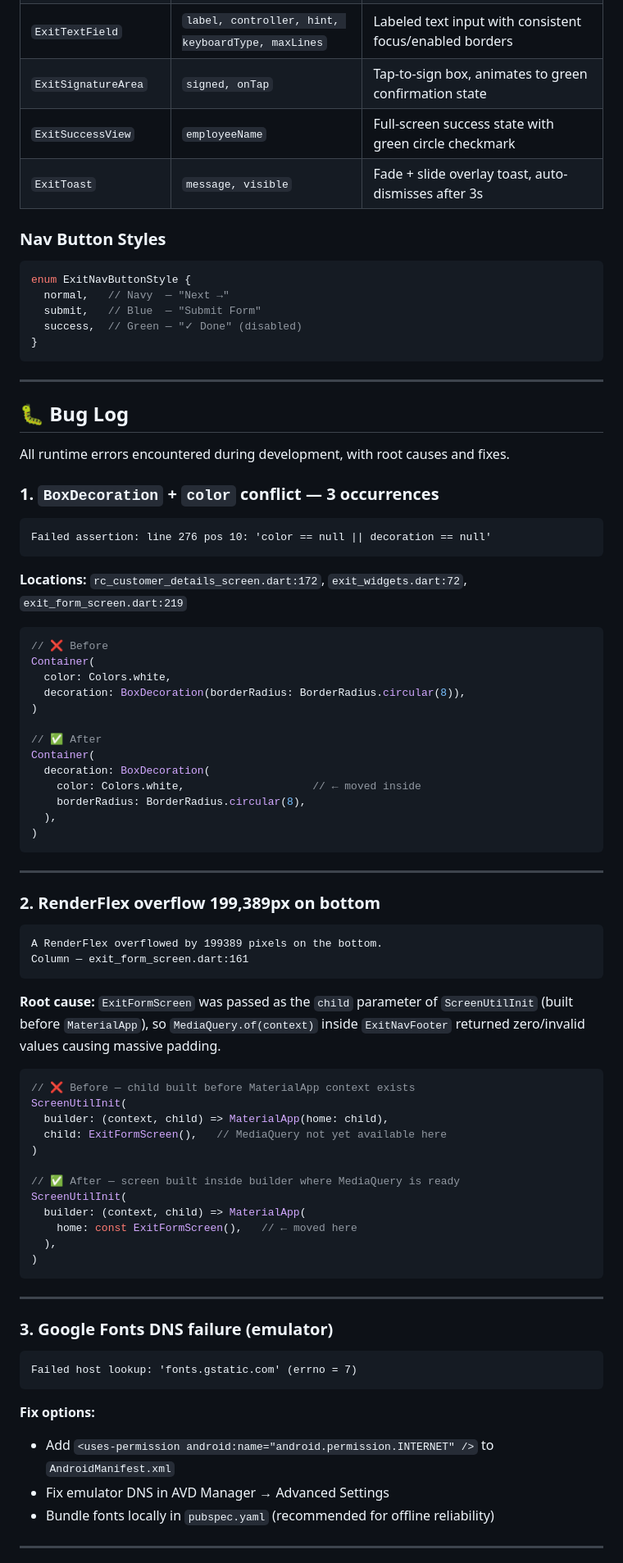
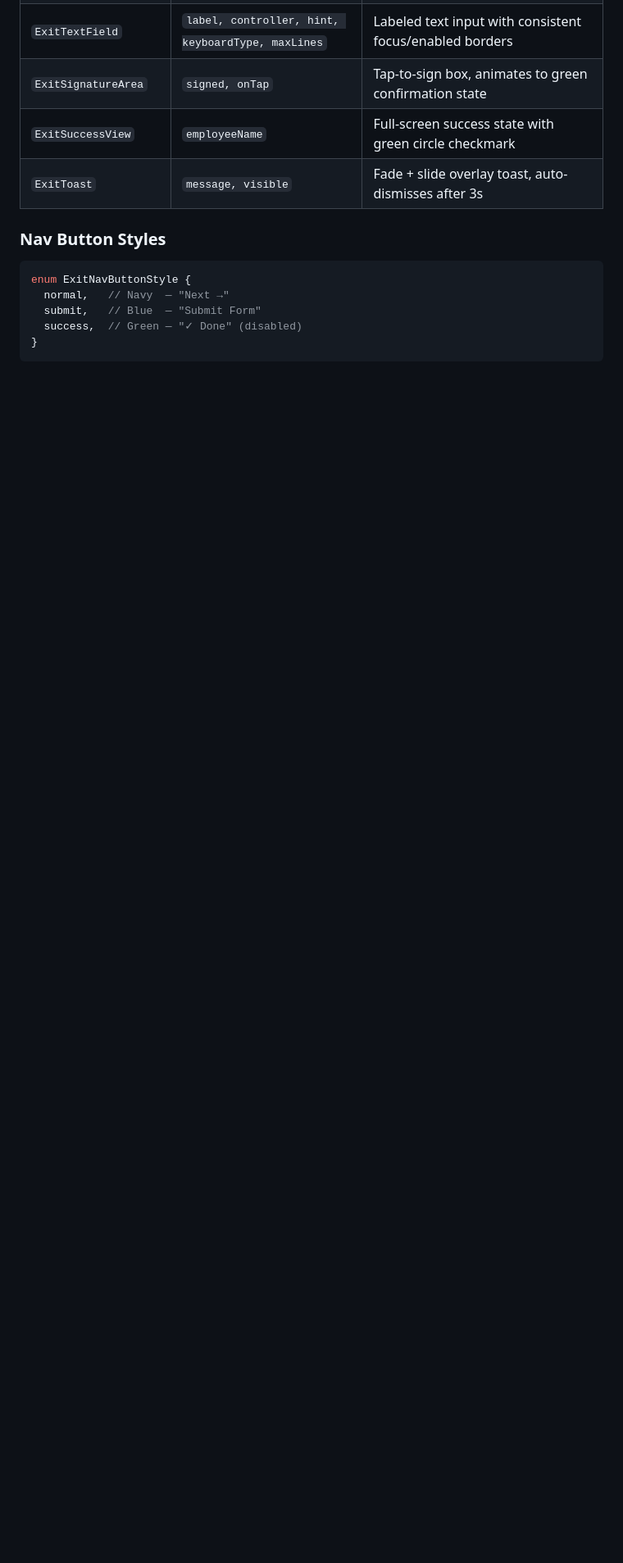
Before and after one commit to pashupati-git/engine_frontends, a Markdown page: README.md, the part around one of its changes. Shown at 82% size. Drawn GitHub-style; blank space fills up the shorter version.

Commit message:
final readme

````diff
--- a/README.md
+++ b/README.md
@@ -207,74 +207,3 @@ enum ExitNavButtonStyle {
 }
 ```
 
----
-
-## 🐛 Bug Log
-
-All runtime errors encountered during development, with root causes and fixes.
-
-### 1. `BoxDecoration` + `color` conflict — **3 occurrences**
-
-```
-Failed assertion: line 276 pos 10: 'color == null || decoration == null'
-```
-
-**Locations:** `rc_customer_details_screen.dart:172`, `exit_widgets.dart:72`, `exit_form_screen.dart:219`
-
-```dart
-// ❌ Before
-Container(
-  color: Colors.white,
-  decoration: BoxDecoration(borderRadius: BorderRadius.circular(8)),
-)
-
-// ✅ After
-Container(
-  decoration: BoxDecoration(
-    color: Colors.white,                    // ← moved inside
-    borderRadius: BorderRadius.circular(8),
-  ),
-)
-```
-
----
-
-### 2. RenderFlex overflow 199,389px on bottom
-
-```
-A RenderFlex overflowed by 199389 pixels on the bottom.
-Column — exit_form_screen.dart:161
-```
-
-**Root cause:** `ExitFormScreen` was passed as the `child` parameter of `ScreenUtilInit` (built before `MaterialApp`), so `MediaQuery.of(context)` inside `ExitNavFooter` returned zero/invalid values causing massive padding.
-
-```dart
-// ❌ Before — child built before MaterialApp context exists
-ScreenUtilInit(
-  builder: (context, child) => MaterialApp(home: child),
-  child: ExitFormScreen(),   // MediaQuery not yet available here
-)
-
-// ✅ After — screen built inside builder where MediaQuery is ready
-ScreenUtilInit(
-  builder: (context, child) => MaterialApp(
-    home: const ExitFormScreen(),   // ← moved here
-  ),
-)
-```
-
----
-
-### 3. Google Fonts DNS failure (emulator)
-
-```
-Failed host lookup: 'fonts.gstatic.com' (errno = 7)
-```
-
-**Fix options:**
-- Add `<uses-permission android:name="android.permission.INTERNET" />` to `AndroidManifest.xml`
-- Fix emulator DNS in AVD Manager → Advanced Settings
-- Bundle fonts locally in `pubspec.yaml` (recommended for offline reliability)
-
----
-
````
Also changed, not shown: other parts of README.md (+0 -40 lines).
